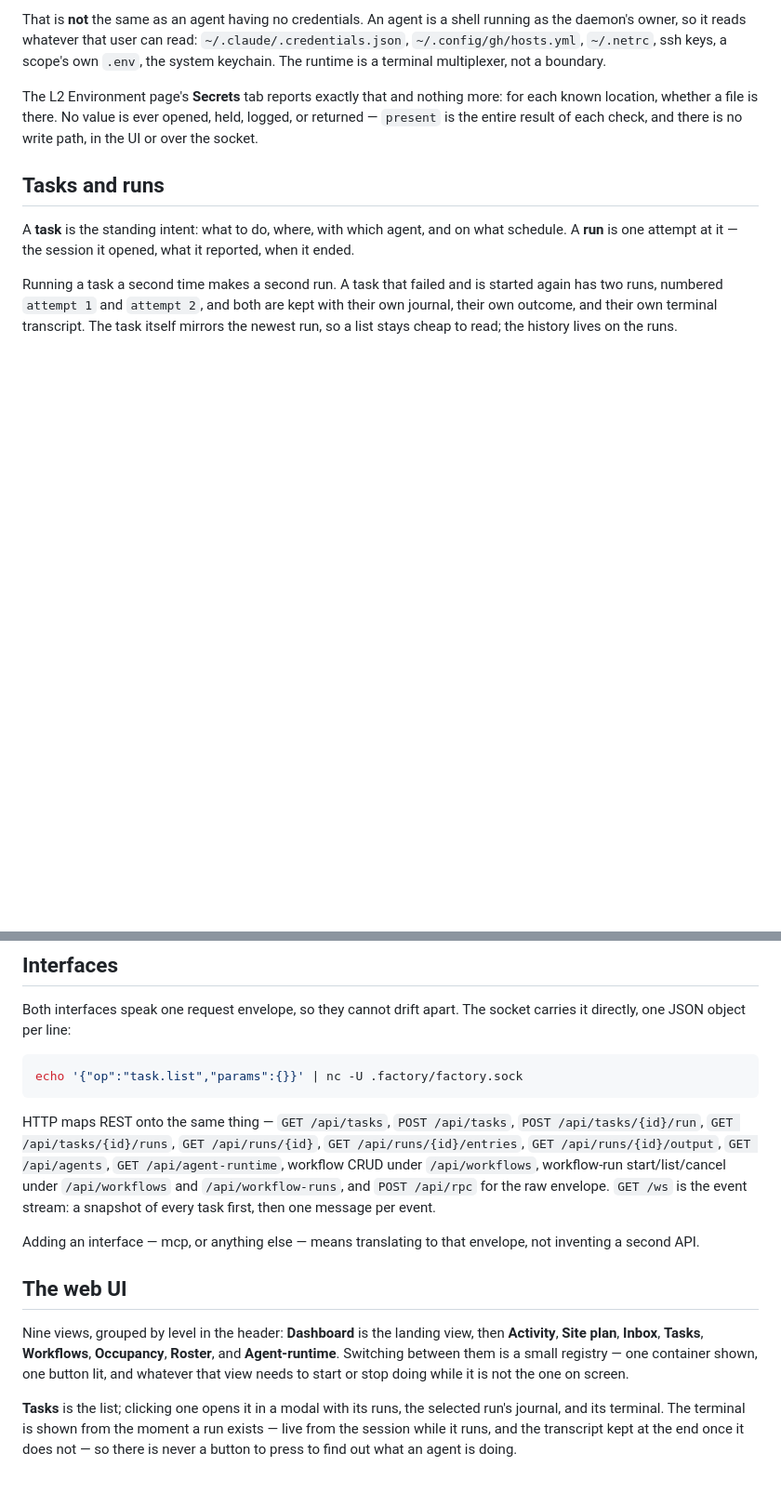
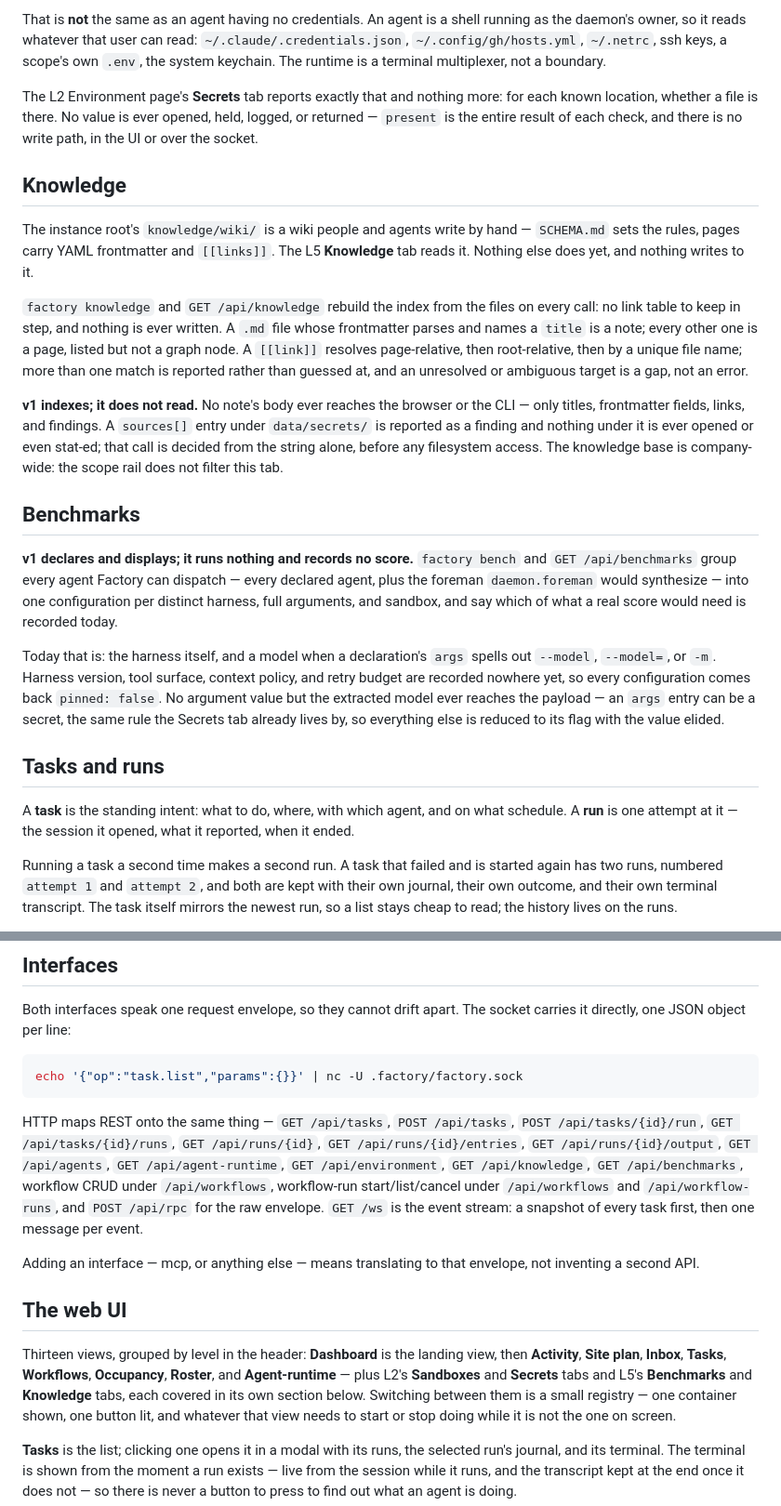
Before and after one commit to ingo-eichhorst/factory, a Markdown page: README.md, 2 parts joined by grey strips. Shown at 93% size. Drawn GitHub-style; blank space fills up the shorter version.

Commit message:
Document Knowledge and Benchmarks in README.md and AGENTS.md
Nine views becomes Thirteen (VIEWS in ui/js/app.js gains benchmarks and
knowledge, on top of the sandboxes/secrets pair the count already silently
included); the Interfaces list gains /api/environment, /api/knowledge and
/api/benchmarks; the Layout section in both files gains the missing
ui/js/{sandboxes,secrets}.js line and the new
ui/js/{benchmarks,knowledge}.js one. Two new README sections say plainly
what v1 does and does not do: Knowledge indexes and never reads a body or a
secret path; Benchmarks declares and displays, with nothing pinned yet.

Part of issue #54 (L5: Benchmarks and Knowledge).

Co-Authored-By: Claude Opus 5 (1M context) <noreply@anthropic.com>
Claude-Session: https://claude.ai/code/session_01VBbbt7JmMtJrCnPk621K9a

```diff
--- a/README.md
+++ b/README.md
@@ -298,6 +298,44 @@ more: for each known location, whether a file is there. No value is ever
 opened, held, logged, or returned — `present` is the entire result of each
 check, and there is no write path, in the UI or over the socket.
 
+## Knowledge
+
+The instance root's `knowledge/wiki/` is a wiki people and agents write by
+hand — `SCHEMA.md` sets the rules, pages carry YAML frontmatter and
+`[[links]]`. The L5 **Knowledge** tab reads it. Nothing else does yet, and
+nothing writes to it.
+
+`factory knowledge` and `GET /api/knowledge` rebuild the index from the files
+on every call: no link table to keep in step, and nothing is ever written. A
+`.md` file whose frontmatter parses and names a `title` is a note; every
+other one is a page, listed but not a graph node. A `[[link]]` resolves
+page-relative, then root-relative, then by a unique file name; more than one
+match is reported rather than guessed at, and an unresolved or ambiguous
+target is a gap, not an error.
+
+**v1 indexes; it does not read.** No note's body ever reaches the browser or
+the CLI — only titles, frontmatter fields, links, and findings. A `sources[]`
+entry under `data/secrets/` is reported as a finding and nothing under it is
+ever opened or even stat-ed; that call is decided from the string alone,
+before any filesystem access. The knowledge base is company-wide: the scope
+rail does not filter this tab.
+
+## Benchmarks
+
+**v1 declares and displays; it runs nothing and records no score.**
+`factory bench` and `GET /api/benchmarks` group every agent Factory can
+dispatch — every declared agent, plus the foreman `daemon.foreman` would
+synthesize — into one configuration per distinct harness, full arguments, and
+sandbox, and say which of what a real score would need is recorded today.
+
+Today that is: the harness itself, and a model when a declaration's `args`
+spells out `--model`, `--model=`, or `-m`. Harness version, tool surface,
+context policy, and retry budget are recorded nowhere yet, so every
+configuration comes back `pinned: false`. No argument value but the extracted
+model ever reaches the payload — an `args` entry can be a secret, the same
+rule the Secrets tab already lives by, so everything else is reduced to its
+flag with the value elided.
+
 ## Tasks and runs
 
 A **task** is the standing intent: what to do, where, with which agent, and on
@@ -580,7 +618,8 @@ echo '{"op":"task.list","params":{}}' | nc -U .factory/factory.sock
 HTTP maps REST onto the same thing — `GET /api/tasks`, `POST /api/tasks`,
 `POST /api/tasks/{id}/run`, `GET /api/tasks/{id}/runs`, `GET /api/runs/{id}`,
 `GET /api/runs/{id}/entries`, `GET /api/runs/{id}/output`, `GET /api/agents`,
-`GET /api/agent-runtime`, workflow CRUD under `/api/workflows`, workflow-run
+`GET /api/agent-runtime`, `GET /api/environment`, `GET /api/knowledge`,
+`GET /api/benchmarks`, workflow CRUD under `/api/workflows`, workflow-run
 start/list/cancel under `/api/workflows` and `/api/workflow-runs`, and
 `POST /api/rpc` for the raw envelope. `GET /ws`
 is the event stream: a snapshot of every task first, then one message per event.
@@ -590,9 +629,11 @@ envelope, not inventing a second API.
 
 ## The web UI
 
-Nine views, grouped by level in the header: **Dashboard** is the landing view,
-then **Activity**, **Site plan**, **Inbox**, **Tasks**, **Workflows**,
-**Occupancy**, **Roster**, and **Agent-runtime**. Switching between them is a small registry — one
+Thirteen views, grouped by level in the header: **Dashboard** is the landing
+view, then **Activity**, **Site plan**, **Inbox**, **Tasks**, **Workflows**,
+**Occupancy**, **Roster**, and **Agent-runtime** — plus L2's **Sandboxes** and
+**Secrets** tabs and L5's **Benchmarks** and **Knowledge** tabs, each covered
+in its own section below. Switching between them is a small registry — one
 container shown, one button lit,
 and whatever that view needs to start or stop doing while it is not the one on
 screen.
```
Also changed, not shown: other parts of README.md (+2 -0 lines), AGENTS.md (+1 -0 lines).
